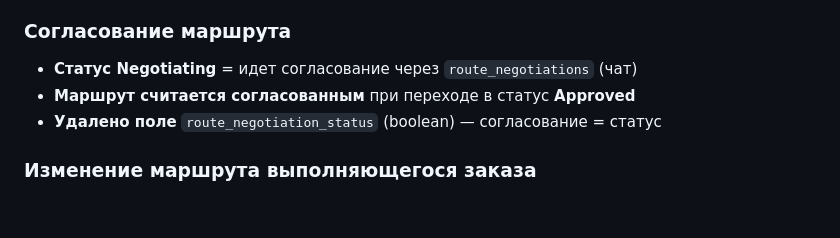
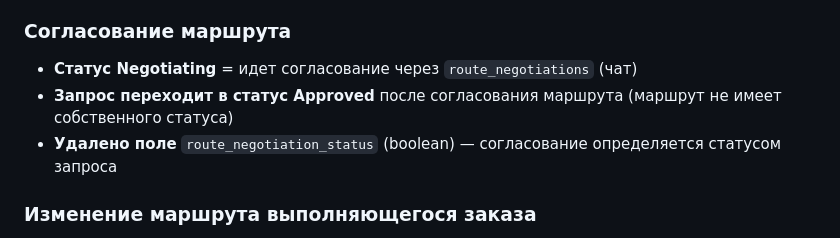
Before and after one commit to ASchum/loadstar-api-docs, a Markdown page: docs/workflow_business_logic.md, the part around the change. Rendered like a GitHub page; blank space fills up the shorter version.

```diff
--- a/docs/workflow_business_logic.md
+++ b/docs/workflow_business_logic.md
@@ -94,8 +94,8 @@ New ─────────────────────────
 
 ### Согласование маршрута
 - **Статус Negotiating** = идет согласование через `route_negotiations` (чат)
-- **Маршрут считается согласованным** при переходе в статус **Approved**
-- **Удалено поле** `route_negotiation_status` (boolean) — согласование = статус
+- **Запрос переходит в статус Approved** после согласования маршрута (маршрут не имеет собственного статуса)
+- **Удалено поле** `route_negotiation_status` (boolean) — согласование определяется статусом запроса
 
 ### Изменение маршрута выполняющегося заказа
 1. Supervisor устанавливает `request.status = 'Negotiating'`
```
Also changed, not shown: docs/system_architecture.md (+2 -2 lines).
